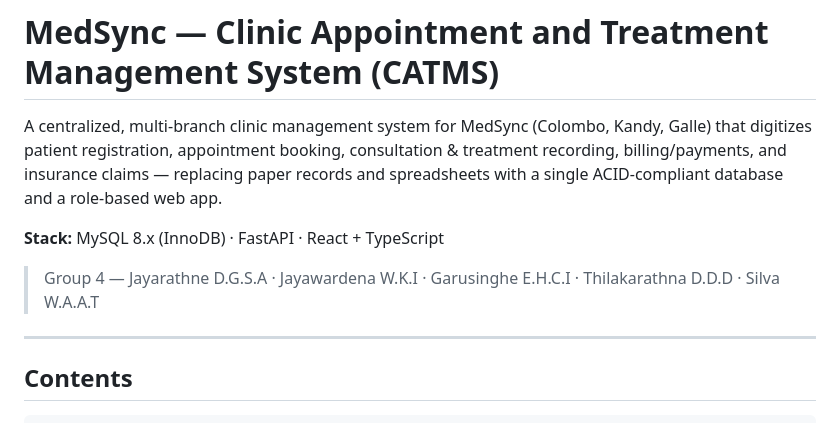
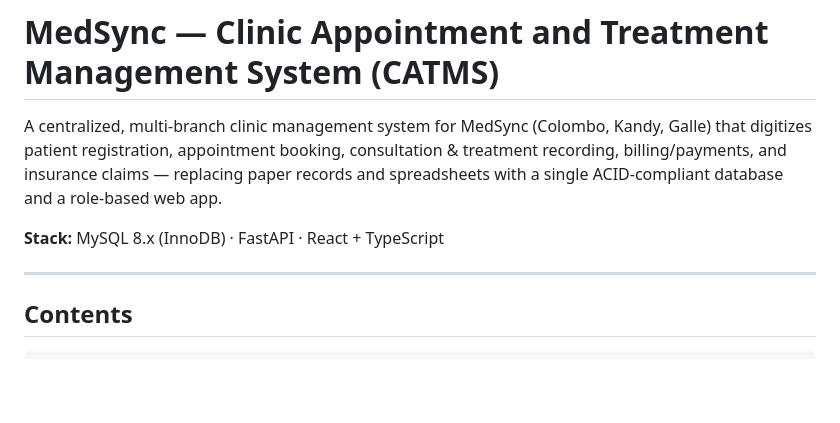
Before and after one commit to MedSync1990/MedSync, a Markdown page: README.md, the part around the change. Rendered like a GitHub page; blank space fills up the shorter version.

Commit message:
Update README to remove group member names
Removed group member names from the README.

```diff
--- a/README.md
+++ b/README.md
@@ -6,9 +6,6 @@ billing/payments, and insurance claims — replacing paper records and spreadshe
 ACID-compliant database and a role-based web app.
 
 **Stack:** MySQL 8.x (InnoDB) · FastAPI · React + TypeScript
-
-> Group 4 — Jayarathne D.G.S.A · Jayawardena W.K.I · Garusinghe E.H.C.I ·
-> Thilakarathna D.D.D · Silva W.A.A.T
 
 ---
 
```
